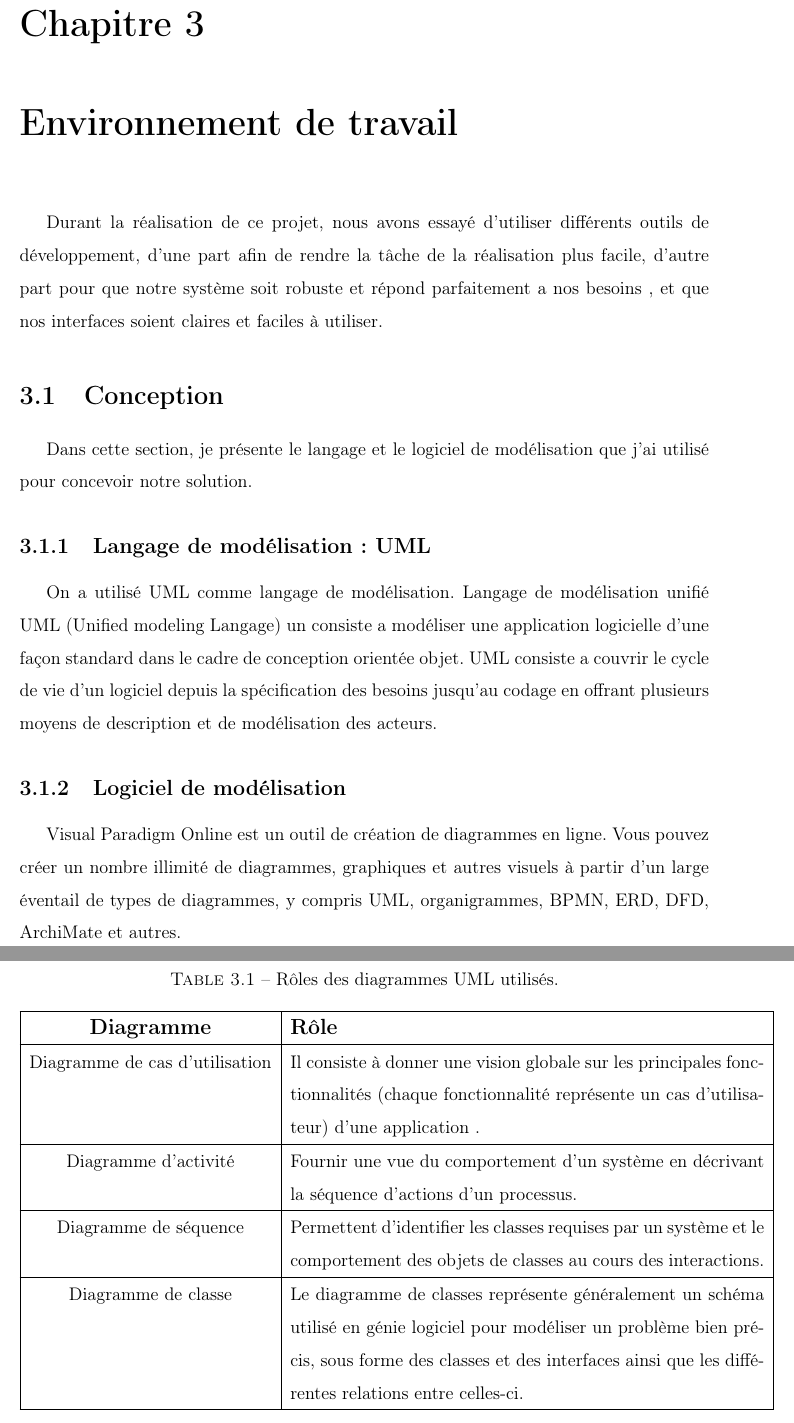
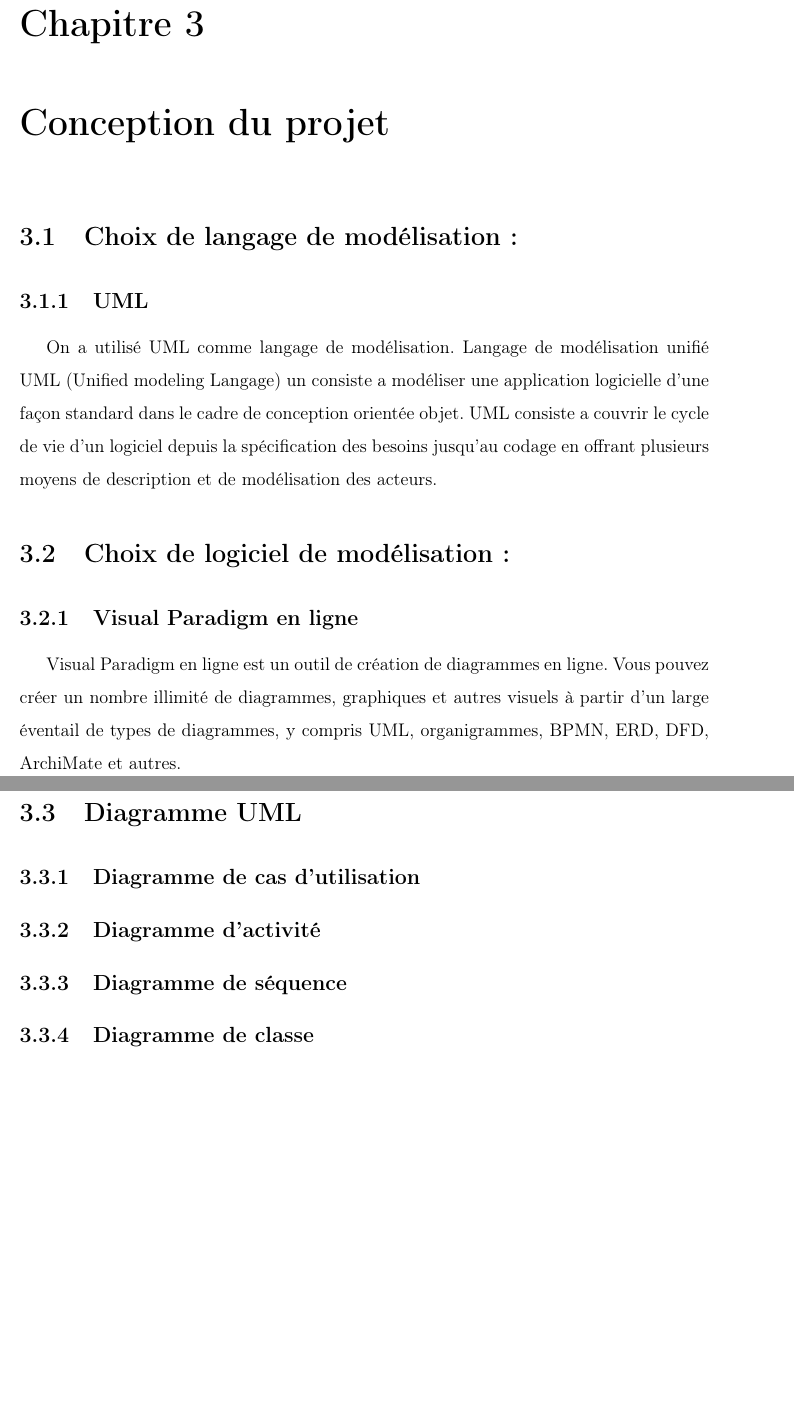
Before and after one commit to MedLemineMbedah/Pfe_Repport, a LaTeX document (document.tex, which reads Template LaTeX/TeXFiles/EnvironnementDeTravail.tex): two parts of pages 14 and 15 of 20 before the commit and two parts of pages 14 and 15 of 21 after it, joined at a grey line, cut so that both start at the same text, the shorter picture padded with empty space. Compiled offline with pdfLaTeX.

Commit message:
update 26-08-2022 table of content update

```diff
--- a/Template LaTeX/TeXFiles/EnvironnementDeTravail.tex
+++ b/Template LaTeX/TeXFiles/EnvironnementDeTravail.tex
@@ -1,16 +1,14 @@
-\chapter{Environnement de travail}
+\chapter{Conception du projet}
 \label{sec:EnvironnementDeTravail}
-Durant la réalisation de ce projet, nous avons essayé d’utiliser différents
-outils de développement, d’une part afin de rendre la tâche de la
-réalisation plus facile, d’autre part pour que notre système soit robuste et
-répond parfaitement a nos besoins , et que nos interfaces soient claires et
-faciles à utiliser.
-%\section{Gestion du projet}
-%Cette section est pour la présentation de mé-stratégie de fonctionnement et le programme de gestion de projets que j'ai utilisé pour lancer, structurer et gérer le travail sur ma solution.
-\section{Conception}
-Dans cette section, je présente le langage et le logiciel de modélisation que j’ai utilisé pour concevoir
-notre solution.
-\subsection{Langage de modélisation : UML}
+%Durant la réalisation de ce projet, nous avons essayé d’utiliser différents
+%outils de développement, d’une part afin de rendre la tâche de la
+%réalisation plus facile, d’autre part pour que notre système soit robuste et
+%répond parfaitement a nos besoins , et que nos interfaces soient claires et
+%faciles à utiliser.
+
+\section{Choix de langage de modélisation :}
+%Dans cette section, je présente le langage et le logiciel de modélisation que j’ai utilisé pour concevoir notre solution.
+\subsection{UML}
 On a utilisé UML comme langage de modélisation.
 Langage de modélisation unifié UML (Unified modeling Langage) un
 consiste a modéliser une application logicielle d'une façon standard
@@ -18,9 +16,12 @@ dans le cadre de conception orientée objet.
 UML consiste a couvrir le cycle de vie d'un logiciel depuis la
 spécification des besoins jusqu'au codage en offrant plusieurs
 moyens de description et de modélisation des acteurs.
-\subsection{Logiciel de modélisation}
-Visual Paradigm Online est un outil de création de diagrammes en ligne. Vous pouvez créer un nombre illimité de diagrammes, graphiques et autres visuels à partir d’un large éventail de types de diagrammes, y compris UML, organigrammes, BPMN, ERD, DFD, ArchiMate et autres.\newline\newline
+\section{Choix de logiciel de modélisation :}
+\subsection{Visual Paradigm  en ligne}
+Visual Paradigm  en ligne est un outil de création de diagrammes en ligne. Vous pouvez créer un nombre illimité de diagrammes, graphiques et autres visuels à partir d’un large éventail de types de diagrammes, y compris UML, organigrammes, BPMN, ERD, DFD, ArchiMate et autres.
 %%%%%%%%%%%%%%%%%%%%%%%%%%%%%%%%%%%%%%%%%%%%%%%%%%%%%%%%% Tests %%%%%%%%%%%%%%%%%%%%%%%%%%
+\section{Diagramme UML}
+\begin{comment}
 \begin{table}
 
 	\caption{Rôles des diagrammes UML utilisés.}
@@ -41,7 +42,17 @@ Visual Paradigm Online est un outil de création de diagrammes en ligne. Vous po
 	logiciel pour modéliser un problème bien précis, sous forme des classes et des
 	interfaces ainsi que les différentes relations entre celles-ci. \\
 	\hline
+
 \end{tabular}
+
 \end{table}
+\end{comment}
 %Table \ref{table:kysymys} on page \pageref{table:kysymys} refers to the ...
-\section{Implémentation}
+
+\subsection{Diagramme de cas d’utilisation}
+\subsection{Diagramme d’activité}
+\subsection{Diagramme de séquence}
+\subsection{Diagramme de classe}
+
+
+\chapter{Les technologies utilisées}
--- a/document.tex
+++ b/document.tex
@@ -35,7 +35,8 @@
 \setcounter{tocdepth}{3}
 \setcounter{secnumdepth}{3}
 \usepackage{lipsum}
-
+%%%%%%%%%%%%%%%%%%%%%%%%%%%%%%%%%% bloc of comment %%%%%%%%%%%%%%%%5
+\usepackage{verbatim}
 \begin{document}
 	\begin{titlepage}
 		%------------------------------------------------------------------------  04
```
Also changed, not shown: Template LaTeX/TeXFiles/Introduction.tex (+1 -1 lines), Template LaTeX/TeXFiles/PresentationDeLaSociete.tex (+1 -1 lines), document.pdf, Template LaTeX/TeXFiles/EnvironnementDeTravail.tex (12 more changed lines), 4 other files.
